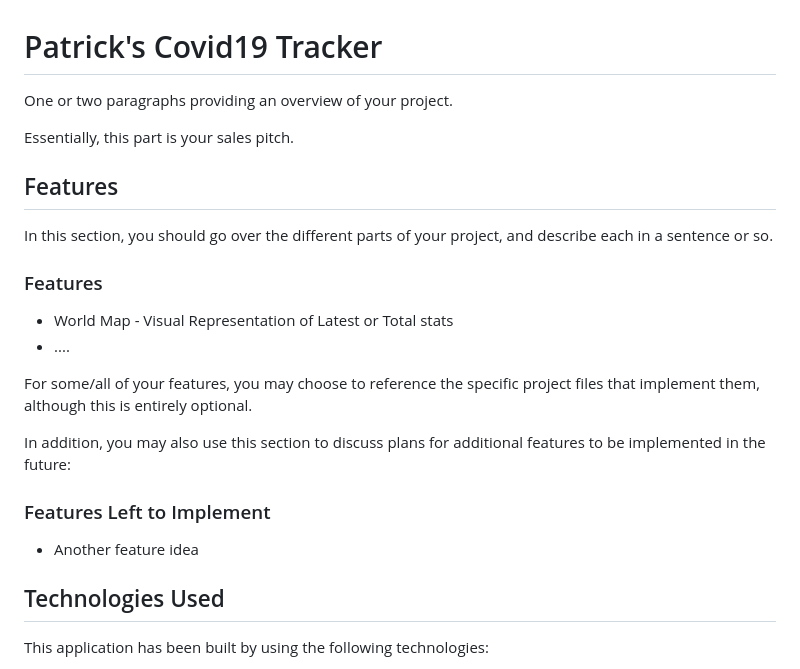
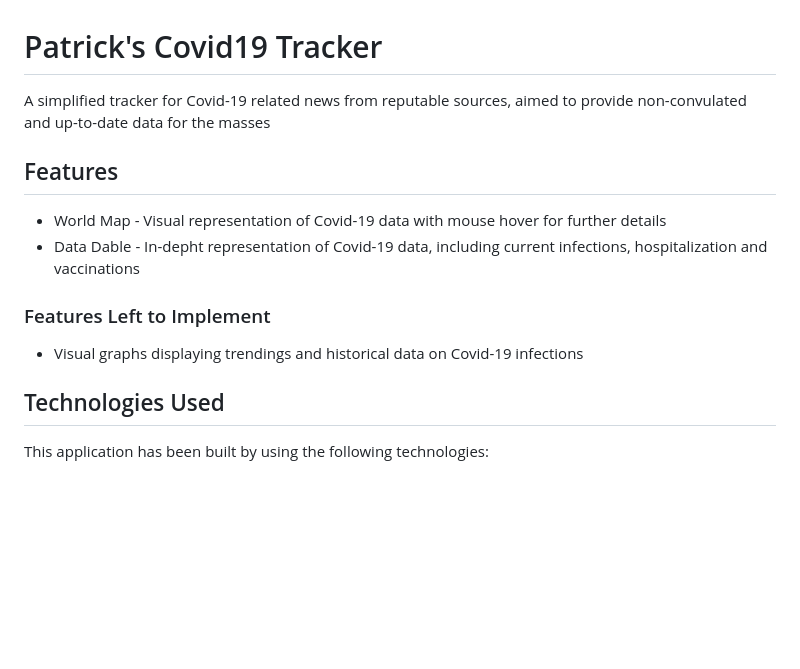
Before and after one commit to Code-Institute-Submissions/patrickpulfer-code_institute_Interactive_Frontend_Development_Milestone_Project_May, a Markdown page: README.md, the part around the change printed below. Rendered like a GitHub page; blank space fills up the shorter version.

```diff
--- a/README.md
+++ b/README.md
@@ -1,25 +1,15 @@
 # Patrick's Covid19 Tracker
 
-One or two paragraphs providing an overview of your project.
-
-Essentially, this part is your sales pitch.
+A simplified tracker for Covid-19 related news from reputable sources, aimed to provide non-convulated and up-to-date data for the masses
 
 ## Features
 
-In this section, you should go over the different parts of your project, and describe each in a sentence or so.
-
-### Features
-
-- World Map - Visual Representation of Latest or Total stats
-- ....
-
-For some/all of your features, you may choose to reference the specific project files that implement them, although this is entirely optional.
-
-In addition, you may also use this section to discuss plans for additional features to be implemented in the future:
+- World Map - Visual representation of Covid-19 data with mouse hover for further details
+- Data Dable - In-depht representation of Covid-19 data, including current infections, hospitalization and vaccinations
 
 ### Features Left to Implement
 
-- Another feature idea
+- Visual graphs displaying trendings and historical data on Covid-19 infections
 
 ## Technologies Used
 
```
Also changed, not shown: other parts of README.md (+39 -7 lines), documentation/github.png (added), images/github.png (added), 1 other file.
